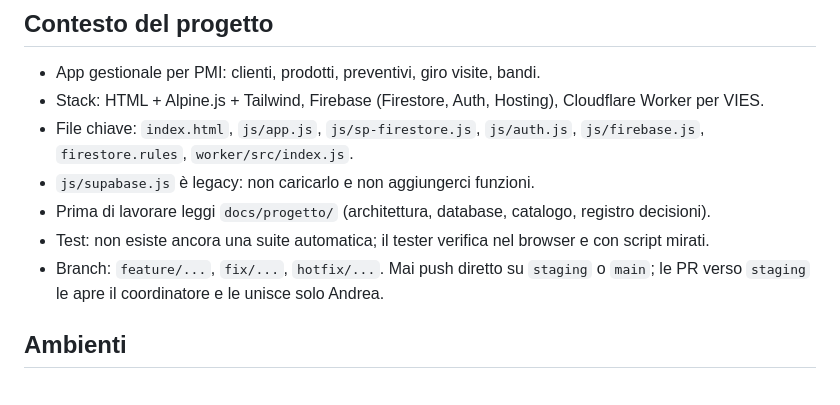
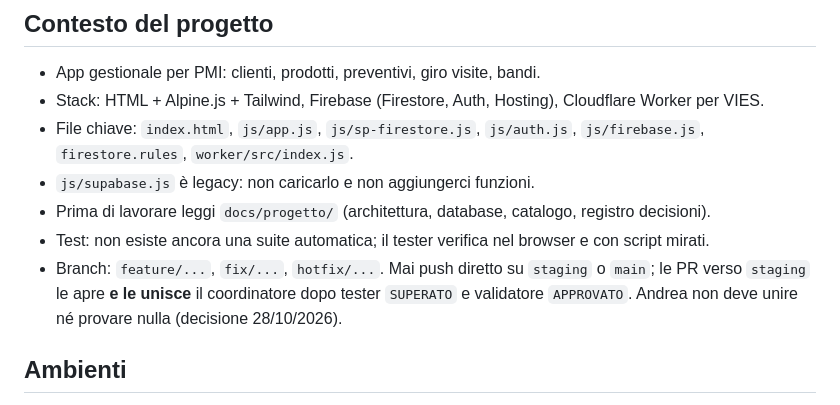
Before and after one commit to sbotz17/commerciali, a Markdown page: AGENTS.md, the part around the change. Rendered like a GitHub page.

Commit message:
docs: il coordinatore unisce le PR; Andrea non prova (28/10)

```diff
--- a/AGENTS.md
+++ b/AGENTS.md
@@ -194,8 +194,9 @@ Se lo strumento non la trova, apri il file `~/.claude/skills/<nome>/SKILL.md` (o
 - `js/supabase.js` è legacy: non caricarlo e non aggiungerci funzioni.
 - Prima di lavorare leggi `docs/progetto/` (architettura, database, catalogo, registro decisioni).
 - Test: non esiste ancora una suite automatica; il tester verifica nel browser e con script mirati.
-- Branch: `feature/...`, `fix/...`, `hotfix/...`. Mai push diretto su `staging` o `main`; le PR verso `staging`
-  le apre il coordinatore e le unisce solo Andrea.
+- Branch: `feature/...`, `fix/...`, `hotfix/...`. Mai push diretto su `staging` o `main`; le PR verso
+  `staging` le apre **e le unisce** il coordinatore dopo tester `SUPERATO` e validatore `APPROVATO`. Andrea
+  non deve unire né provare nulla (decisione 28/10/2026).
 
 ## Ambienti
 
```
